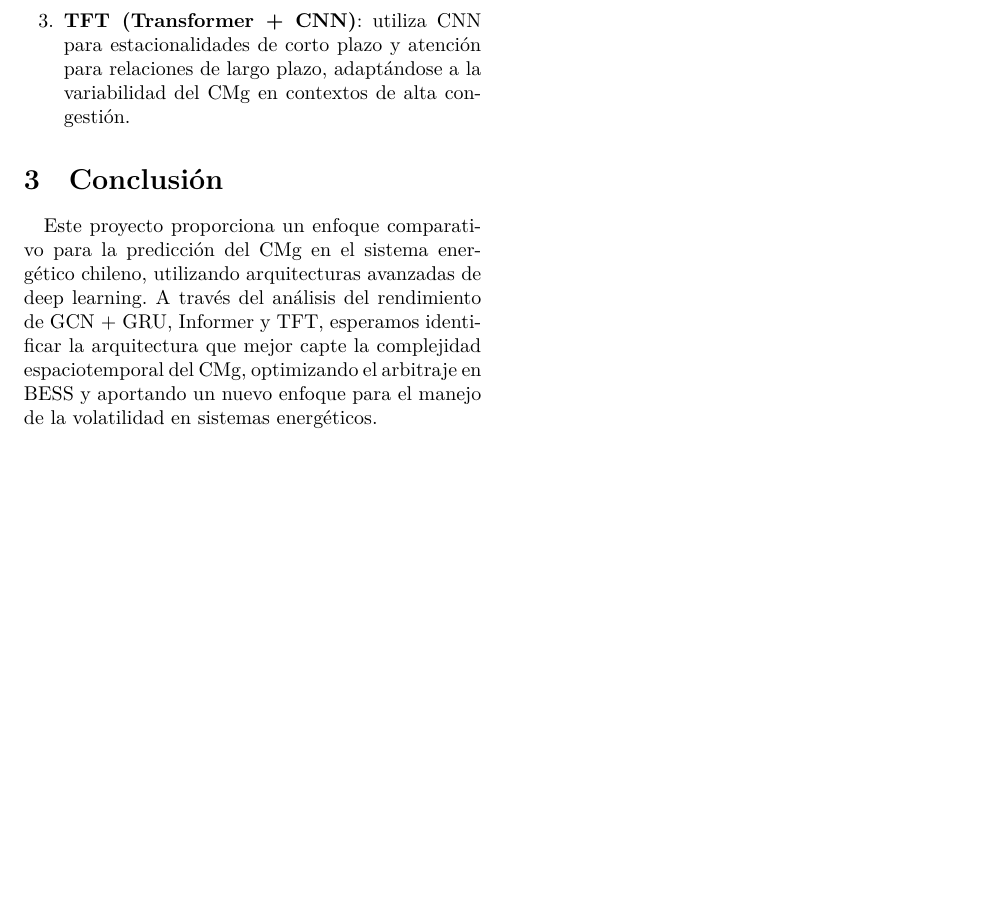
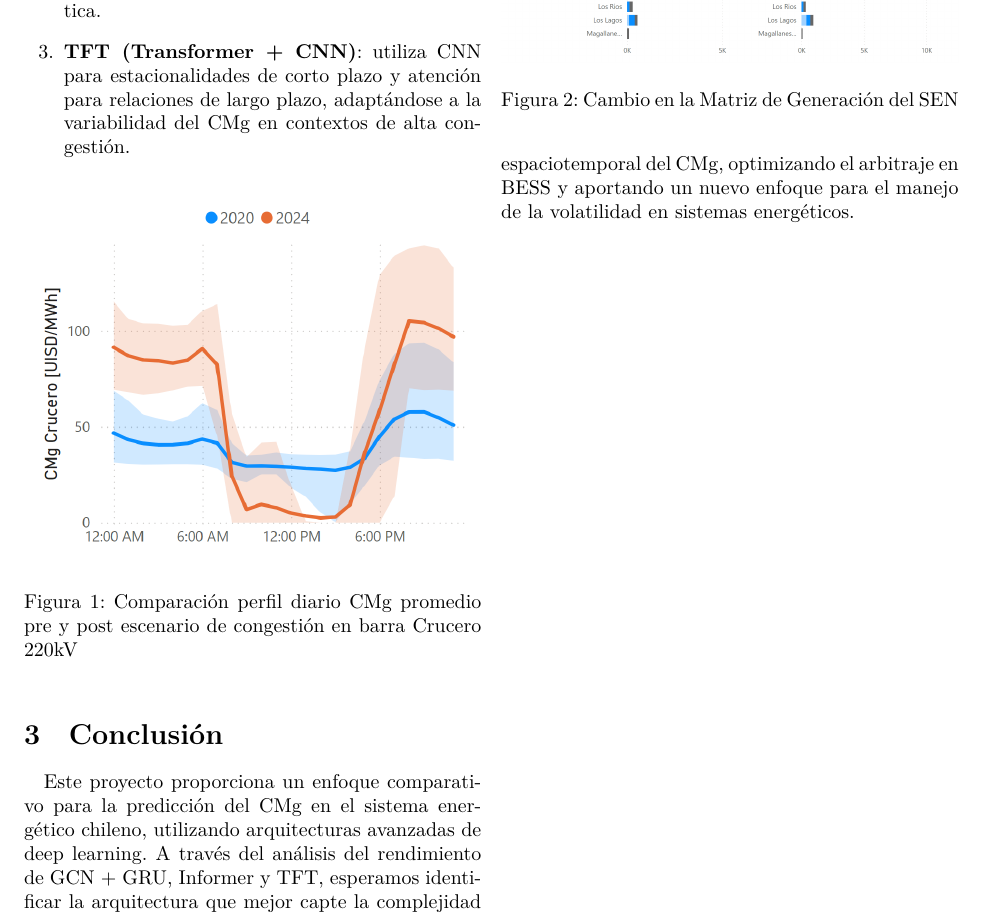
Before and after one commit to N-Sotelo98/INF3813-1-Deep-learning-avanzado, a LaTeX paper (articulo/Borrador_Entrega_1.tex): part of page 2 of 2, cut so that both start at the same text, the shorter picture padded with empty space. Compiled offline with XeLaTeX.

Commit message:
Update Borrador_Entrega_1.tex

```diff
--- a/articulo/Borrador_Entrega_1.tex
+++ b/articulo/Borrador_Entrega_1.tex
@@ -4,12 +4,15 @@
 
 \title{Optimización de Arbitraje de BESS mediante Pronóstico del Costo Marginal de Generación en el Sistema Eléctrico Chileno}
 \author{Gonzalo Iglesias, Nicolás Sotelo, Max Cruz  \\
-	Pontificia Universidad Católica de Chile  \\
-	}
+    Pontificia Universidad Católica de Chile  \\
+    }
 \date{\today}
 
 \usepackage{polyglossia}
 \setdefaultlanguage{spanish}
+
+% Define the path for images
+\graphicspath{{./articulo/imgs/}}
 
 \begin{document}
 
@@ -40,6 +43,20 @@ Para abordar el problema, evaluamos tres arquitecturas de deep learning con capa
     \item \textbf{TFT (Transformer + CNN)}: utiliza CNN para estacionalidades de corto plazo y atención para relaciones de largo plazo, adaptándose a la variabilidad del CMg en contextos de alta congestión.
 \end{enumerate}
 
+\begin{figure}[htbp]
+    \centering
+    \includegraphics[width=1\columnwidth]{cmg_comparacion.png}
+    \caption{Comparación perfil diario CMg promedio pre y post escenario de congestión en barra Crucero 220kV}
+    \label{fig:comp_cmg}
+\end{figure}
+
+\begin{figure}[htbp]
+    \centering
+    \includegraphics[width=1\columnwidth]{matriz_sist.png}
+    \caption{Cambio en la Matriz de Generación del SEN}
+    \label{fig:matriz_sistema}
+\end{figure}
+
 \section{Conclusión}
 Este proyecto proporciona un enfoque comparativo para la predicción del CMg en el sistema energético chileno, utilizando arquitecturas avanzadas de deep learning. A través del análisis del rendimiento de GCN + GRU, Informer y TFT, esperamos identificar la arquitectura que mejor capte la complejidad espaciotemporal del CMg, optimizando el arbitraje en BESS y aportando un nuevo enfoque para el manejo de la volatilidad en sistemas energéticos.
 
```
